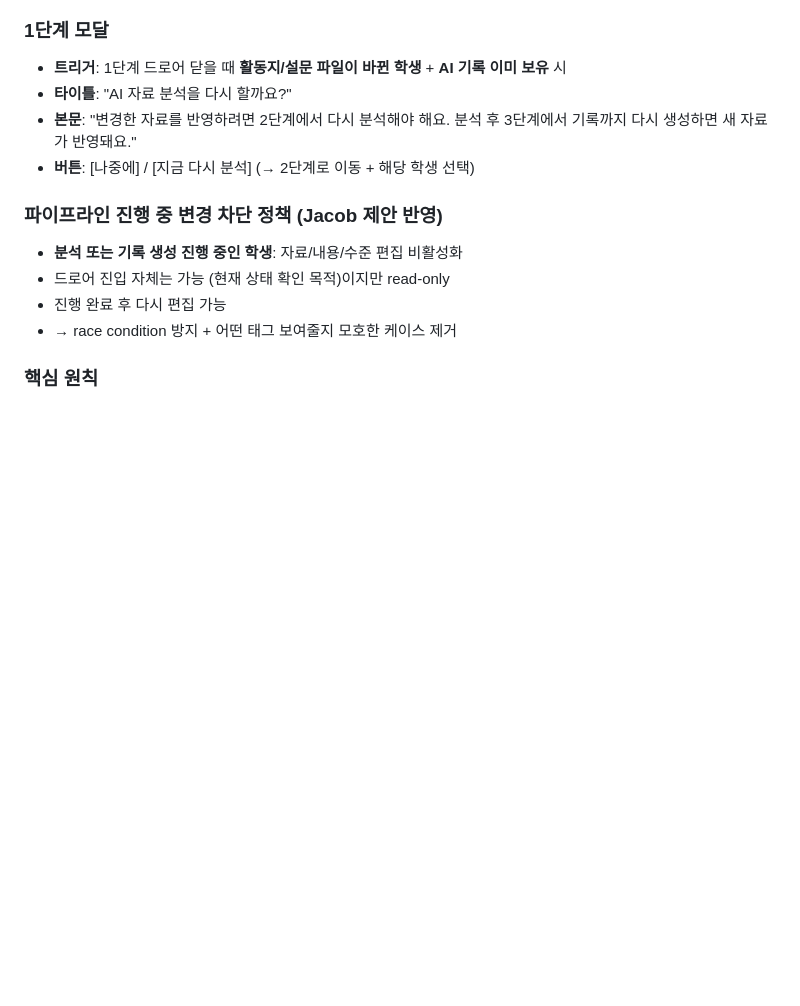
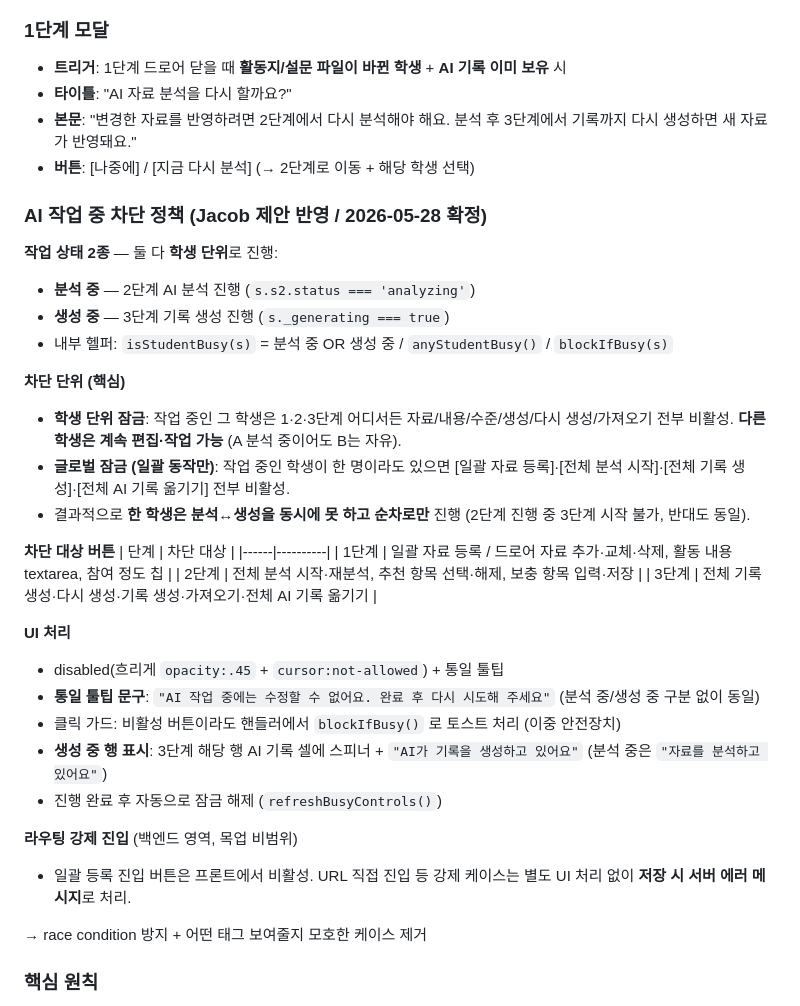
Before and after one commit to obkim-lgtm/clipo-mockup, a Markdown page: creative_activity_policy_spec.md, the part around the change. Rendered like a GitHub page; blank space fills up the shorter version.

Commit message:
창체 지침·정책 문서에 'AI 작업 중 차단 정책' 반영
- 학생 단위 잠금 vs 일괄(전체) 글로벌 잠금 구분 명시
- 분석 중/생성 중 2종 상태, 통일 툴팁, 3단계 생성 중 스피너
- 라우팅 강제 진입은 백엔드 서버 에러 처리(목업 비범위) 명시
- 함수 매핑·최근 커밋 갱신

```diff
--- a/creative_activity_policy_spec.md
+++ b/creative_activity_policy_spec.md
@@ -24,11 +24,36 @@
 - **본문**: "변경한 자료를 반영하려면 2단계에서 다시 분석해야 해요. 분석 후 3단계에서 기록까지 다시 생성하면 새 자료가 반영돼요."
 - **버튼**: [나중에] / [지금 다시 분석] (→ 2단계로 이동 + 해당 학생 선택)
 
-### 파이프라인 진행 중 변경 차단 정책 (Jacob 제안 반영)
-- **분석 또는 기록 생성 진행 중인 학생**: 자료/내용/수준 편집 비활성화
-- 드로어 진입 자체는 가능 (현재 상태 확인 목적)이지만 read-only
-- 진행 완료 후 다시 편집 가능
-- → race condition 방지 + 어떤 태그 보여줄지 모호한 케이스 제거
+### AI 작업 중 차단 정책 (Jacob 제안 반영 / 2026-05-28 확정)
+
+**작업 상태 2종** — 둘 다 **학생 단위**로 진행:
+- **분석 중** — 2단계 AI 분석 진행 (`s.s2.status === 'analyzing'`)
+- **생성 중** — 3단계 기록 생성 진행 (`s._generating === true`)
+- 내부 헬퍼: `isStudentBusy(s)` = 분석 중 OR 생성 중 / `anyStudentBusy()` / `blockIfBusy(s)`
+
+**차단 단위 (핵심)**
+- **학생 단위 잠금**: 작업 중인 그 학생은 1·2·3단계 어디서든 자료/내용/수준/생성/다시 생성/가져오기 전부 비활성. **다른 학생은 계속 편집·작업 가능** (A 분석 중이어도 B는 자유).
+- **글로벌 잠금 (일괄 동작만)**: 작업 중인 학생이 한 명이라도 있으면 [일괄 자료 등록]·[전체 분석 시작]·[전체 기록 생성]·[전체 AI 기록 옮기기] 전부 비활성.
+- 결과적으로 **한 학생은 분석↔생성을 동시에 못 하고 순차로만** 진행 (2단계 진행 중 3단계 시작 불가, 반대도 동일).
+
+**차단 대상 버튼**
+| 단계 | 차단 대상 |
+|------|----------|
+| 1단계 | 일괄 자료 등록 / 드로어 자료 추가·교체·삭제, 활동 내용 textarea, 참여 정도 칩 |
+| 2단계 | 전체 분석 시작·재분석, 추천 항목 선택·해제, 보충 항목 입력·저장 |
+| 3단계 | 전체 기록 생성·다시 생성·기록 생성·가져오기·전체 AI 기록 옮기기 |
+
+**UI 처리**
+- disabled(흐리게 `opacity:.45` + `cursor:not-allowed`) + 통일 툴팁
+- **통일 툴팁 문구**: `"AI 작업 중에는 수정할 수 없어요. 완료 후 다시 시도해 주세요"` (분석 중/생성 중 구분 없이 동일)
+- 클릭 가드: 비활성 버튼이라도 핸들러에서 `blockIfBusy()` 로 토스트 처리 (이중 안전장치)
+- **생성 중 행 표시**: 3단계 해당 행 AI 기록 셀에 스피너 + `"AI가 기록을 생성하고 있어요"` (분석 중은 `"자료를 분석하고 있어요"`)
+- 진행 완료 후 자동으로 잠금 해제 (`refreshBusyControls()`)
+
+**라우팅 강제 진입** (백엔드 영역, 목업 비범위)
+- 일괄 등록 진입 버튼은 프론트에서 비활성. URL 직접 진입 등 강제 케이스는 별도 UI 처리 없이 **저장 시 서버 에러 메시지**로 처리.
+
+→ race condition 방지 + 어떤 태그 보여줄지 모호한 케이스 제거
 
 ### 핵심 원칙
 - **2단계 신호** (점·안내): **활동지/설문 파일이 바뀐 경우에만** 노출 (분석 결과가 stale이므로)
```
Also changed, not shown: context_creative.md (+13 -5 lines).
